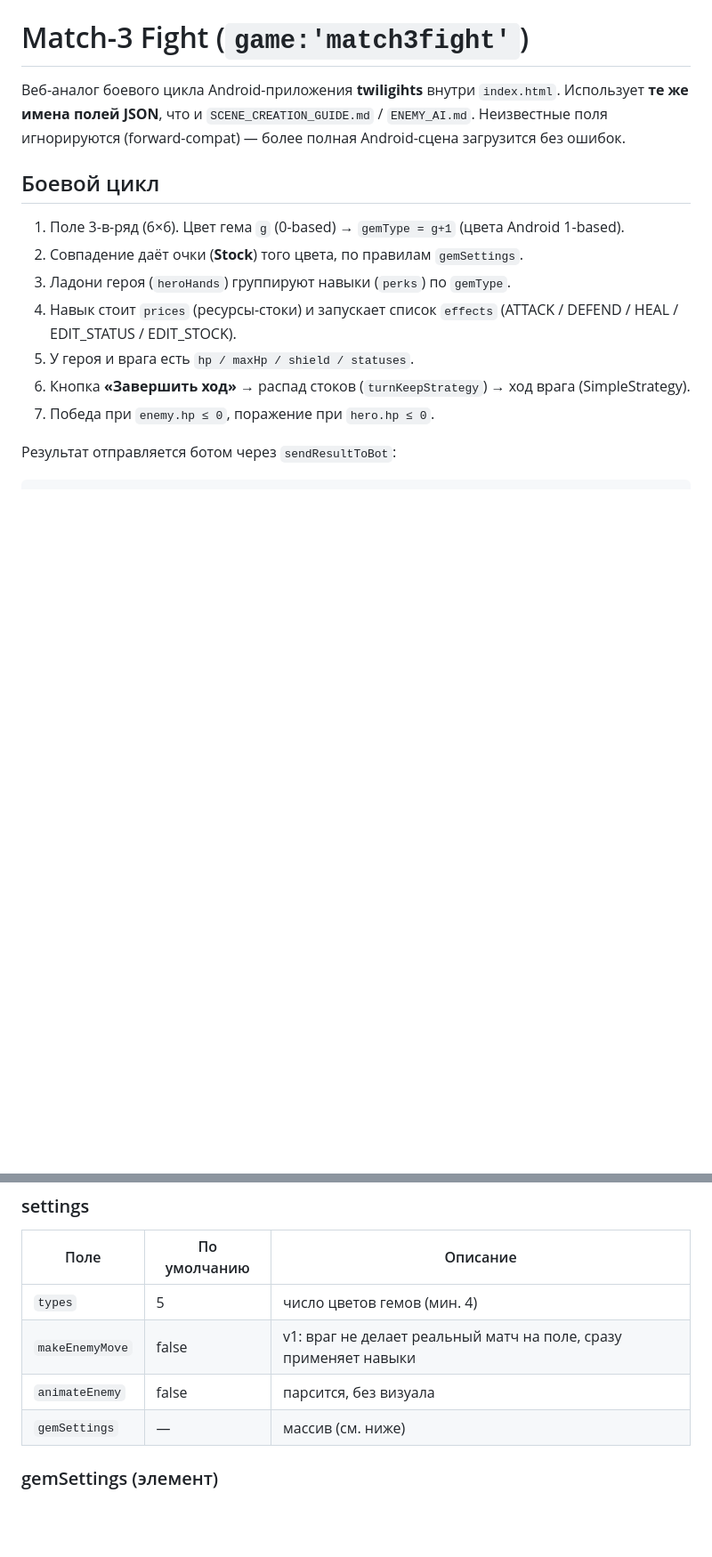
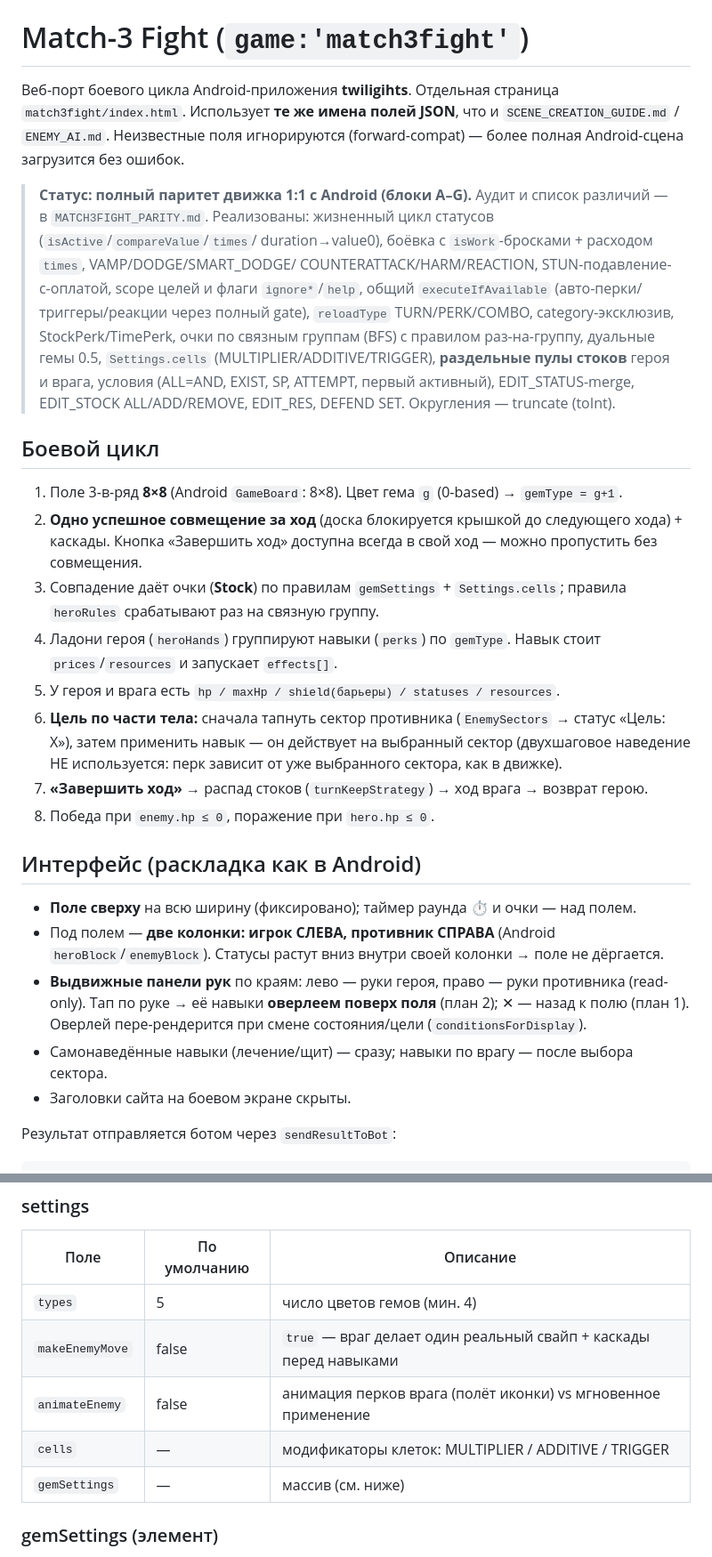
Before and after one commit to AlDtoll/twilights-miniapp, a Markdown page: MATCH3FIGHT.md, 2 parts joined by grey strips. Shown at 89% size. Rendered like a GitHub page; blank space fills up the shorter version.

````diff
--- a/MATCH3FIGHT.md
+++ b/MATCH3FIGHT.md
@@ -1,18 +1,37 @@
 # Match-3 Fight (`game:'match3fight'`)
 
-Веб-аналог боевого цикла Android-приложения **twiligihts** внутри `index.html`.
+Веб-порт боевого цикла Android-приложения **twiligihts**. Отдельная страница `match3fight/index.html`.
 Использует **те же имена полей JSON**, что и `SCENE_CREATION_GUIDE.md` / `ENEMY_AI.md`.
 Неизвестные поля игнорируются (forward-compat) — более полная Android-сцена загрузится без ошибок.
 
+> **Статус: полный паритет движка 1:1 с Android (блоки A–G).** Аудит и список различий — в
+> `MATCH3FIGHT_PARITY.md`. Реализованы: жизненный цикл статусов (`isActive`/`compareValue`/`times`/
+> duration→value0), боёвка с `isWork`-бросками + расходом `times`, VAMP/DODGE/SMART_DODGE/
+> COUNTERATTACK/HARM/REACTION, STUN-подавление-с-оплатой, scope целей и флаги `ignore*`/`help`,
+> общий `executeIfAvailable` (авто-перки/триггеры/реакции через полный gate), `reloadType`
+> TURN/PERK/COMBO, category-эксклюзив, StockPerk/TimePerk, очки по связным группам (BFS) с
+> правилом раз-на-группу, дуальные гемы 0.5, `Settings.cells` (MULTIPLIER/ADDITIVE/TRIGGER),
+> **раздельные пулы стоков** героя и врага, условия (ALL=AND, EXIST, SP, ATTEMPT, первый активный),
+> EDIT_STATUS-merge, EDIT_STOCK ALL/ADD/REMOVE, EDIT_RES, DEFEND SET. Округления — truncate (toInt).
+
 ## Боевой цикл
 
-1. Поле 3-в-ряд (6×6). Цвет гема `g` (0-based) → `gemType = g+1` (цвета Android 1-based).
-2. Совпадение даёт очки (**Stock**) того цвета, по правилам `gemSettings`.
-3. Ладони героя (`heroHands`) группируют навыки (`perks`) по `gemType`.
-4. Навык стоит `prices` (ресурсы-стоки) и запускает список `effects` (ATTACK / DEFEND / HEAL / EDIT_STATUS / EDIT_STOCK).
-5. У героя и врага есть `hp / maxHp / shield / statuses`.
-6. Кнопка **«Завершить ход»** → распад стоков (`turnKeepStrategy`) → ход врага (SimpleStrategy).
-7. Победа при `enemy.hp ≤ 0`, поражение при `hero.hp ≤ 0`.
+1. Поле 3-в-ряд **8×8** (Android `GameBoard`: 8×8). Цвет гема `g` (0-based) → `gemType = g+1`.
+2. **Одно успешное совмещение за ход** (доска блокируется крышкой до следующего хода) + каскады. Кнопка «Завершить ход» доступна всегда в свой ход — можно пропустить без совмещения.
+3. Совпадение даёт очки (**Stock**) по правилам `gemSettings` + `Settings.cells`; правила `heroRules` срабатывают раз на связную группу.
+4. Ладони героя (`heroHands`) группируют навыки (`perks`) по `gemType`. Навык стоит `prices`/`resources` и запускает `effects[]`.
+5. У героя и врага есть `hp / maxHp / shield(барьеры) / statuses / resources`.
+6. **Цель по части тела:** сначала тапнуть сектор противника (`EnemySectors` → статус «Цель: X»), затем применить навык — он действует на выбранный сектор (двухшаговое наведение НЕ используется: перк зависит от уже выбранного сектора, как в движке).
+7. **«Завершить ход»** → распад стоков (`turnKeepStrategy`) → ход врага → возврат герою.
+8. Победа при `enemy.hp ≤ 0`, поражение при `hero.hp ≤ 0`.
+
+## Интерфейс (раскладка как в Android)
+
+- **Поле сверху** на всю ширину (фиксировано); таймер раунда ⏱ и очки — над полем.
+- Под полем — **две колонки: игрок СЛЕВА, противник СПРАВА** (Android `heroBlock`/`enemyBlock`). Статусы растут вниз внутри своей колонки → поле не дёргается.
+- **Выдвижные панели рук** по краям: лево — руки героя, право — руки противника (read-only). Тап по руке → её навыки **оверлеем поверх поля** (план 2); ✕ — назад к полю (план 1). Оверлей пере-рендерится при смене состояния/цели (`conditionsForDisplay`).
+- Самонаведённые навыки (лечение/щит) — сразу; навыки по врагу — после выбора сектора.
+- Заголовки сайта на боевом экране скрыты.
 
 Результат отправляется ботом через `sendResultToBot`:
 ```json
@@ -48,8 +67,9 @@
 | Поле | По умолчанию | Описание |
 |------|--------------|----------|
 | `types` | 5 | число цветов гемов (мин. 4) |
-| `makeEnemyMove` | false | v1: враг не делает реальный матч на поле, сразу применяет навыки |
-| `animateEnemy` | false | парсится, без визуала |
+| `makeEnemyMove` | false | `true` — враг делает один реальный свайп + каскады перед навыками |
+| `animateEnemy` | false | анимация перков врага (полёт иконки) vs мгновенное применение |
+| `cells` | — | модификаторы клеток: MULTIPLIER / ADDITIVE / TRIGGER |
 | `gemSettings` | — | массив (см. ниже) |
 
 ### gemSettings (элемент)
````
Also changed, not shown: other parts of MATCH3FIGHT.md (+44 -36 lines).
